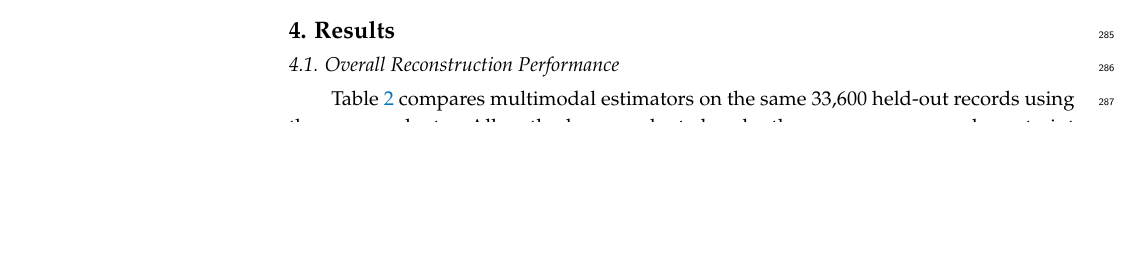
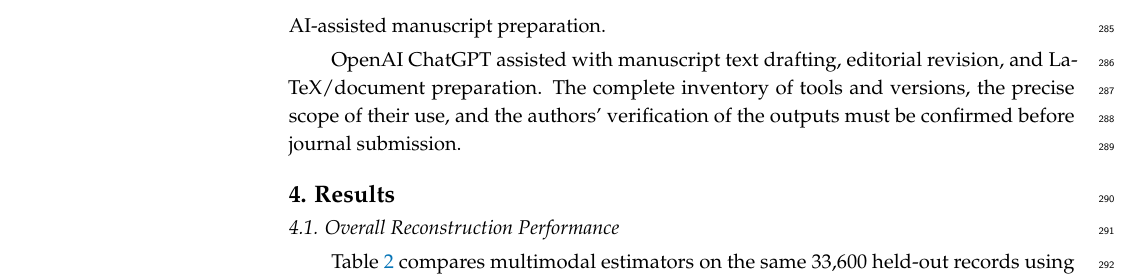
Before and after one commit to LT-xyh/seismic-diff-followup, a LaTeX thesis (docs/paper/RemoteSensing/mdpi/template.tex, which reads docs/paper/RemoteSensing/sections/03_materials_methods.tex): part of page 8 of 13, cut at the place of the change, the shorter picture padded with empty space. Compiled offline with pdfLaTeX; a LaTeX package or settings file that is missing is left out.

Commit message:
submission-prep: wire author-confirmation modules without changing scientific results

```diff
--- a/docs/paper/RemoteSensing/sections/03_materials_methods.tex
+++ b/docs/paper/RemoteSensing/sections/03_materials_methods.tex
@@ -187,3 +187,5 @@ SSIM is computed globally over each flattened $70\times70$ image using populatio
 $L_i=\max(\max V_i-\min V_i,1)$; the resulting samplewise SSIM values are then averaged.
 
 The matched-input references receive the same five observation channels: migrated image, RMS velocity, horizon, masked well value, and well mask. InversionNet, VelocityGAN, and the UPFWI-derived backbone use final checkpoints from fixed 100-epoch training schedules; Latent U-Net uses its minimum-validation-loss checkpoint; BG-RFM uses the validation-loss-selected checkpoint from the final joint stage. Test metrics are not used for checkpoint selection. Details of each adaptation and parameter-count convention are given in Appendix~\ref{app:protocol}.
+
+\input{submission/ai_methods_disclosure}
```
